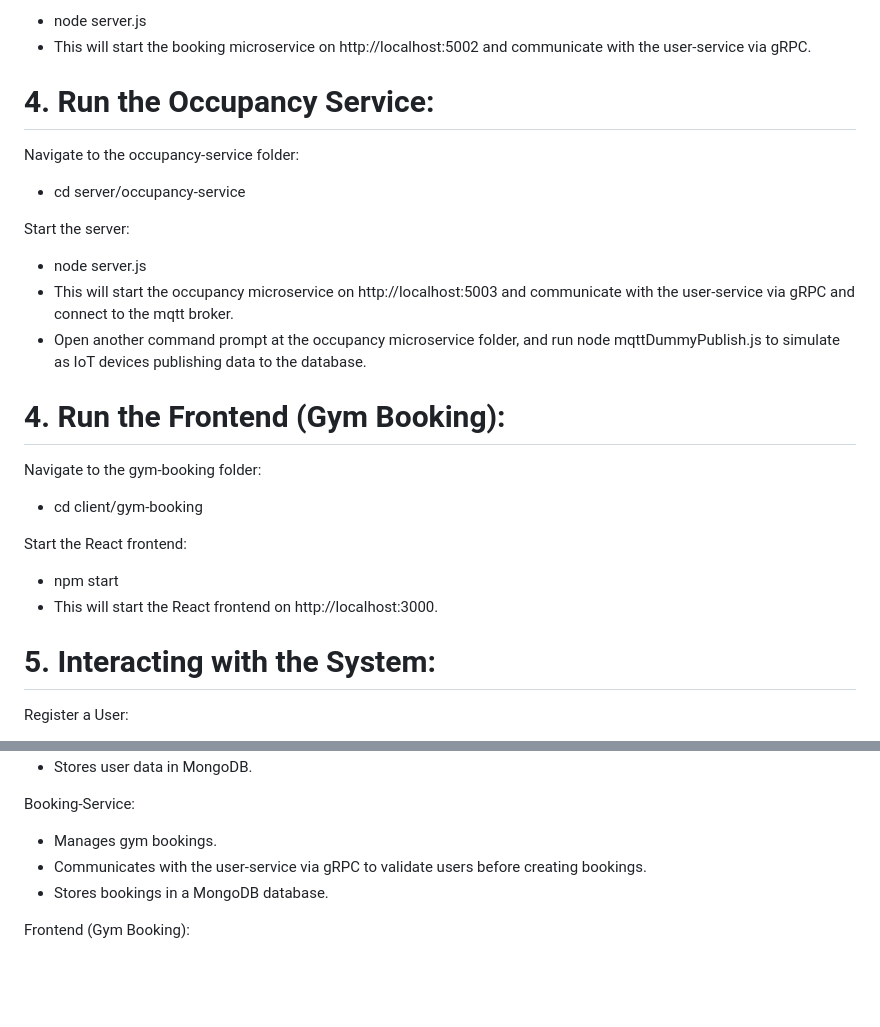
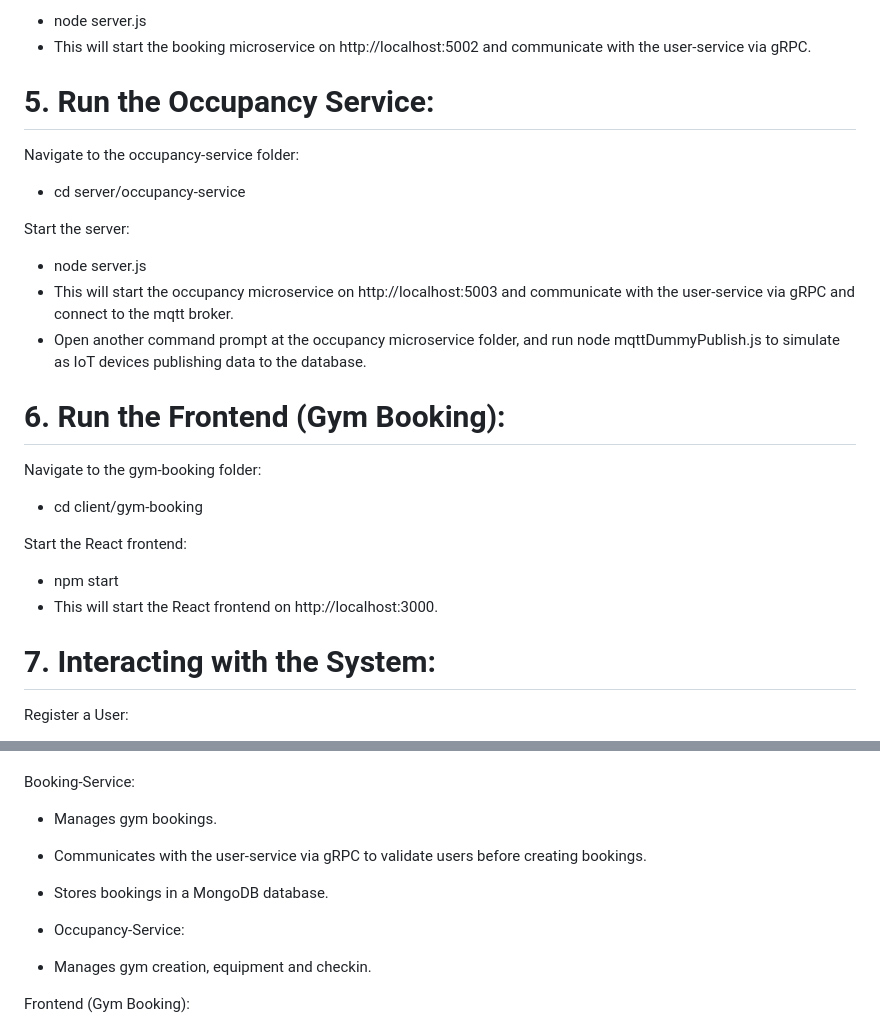
Before and after one commit to jaywmz/CSC3104-Cloud-and-Distributed-Computing-GYM, a Markdown page: README.md, 2 parts joined by grey strips. Drawn GitHub-style; blank space fills up the shorter version.

```diff
--- a/README.md
+++ b/README.md
@@ -58,7 +58,7 @@ Start the server:
 - node server.js
 - This will start the booking microservice on http://localhost:5002 and communicate with the user-service via gRPC.
 
-# 4. Run the Occupancy Service:
+# 5. Run the Occupancy Service:
 Navigate to the occupancy-service folder:
 - cd server/occupancy-service
 
@@ -68,7 +68,7 @@ Start the server:
 - Open another command prompt at the occupancy microservice folder, and run node mqttDummyPublish.js to simulate as IoT devices publishing data to the database.
 
 
-# 4. Run the Frontend (Gym Booking):
+# 6. Run the Frontend (Gym Booking):
 Navigate to the gym-booking folder:
 - cd client/gym-booking
 
@@ -76,7 +76,7 @@ Start the React frontend:
 - npm start
 - This will start the React frontend on http://localhost:3000.
 
-# 5. Interacting with the System:
+# 7. Interacting with the System:
 Register a User:
 - Go to http://localhost:3000/register.
 - Create a new user by providing a username, password, and role (either user or admin).
@@ -101,6 +101,10 @@ Booking-Service:
 - Communicates with the user-service via gRPC to validate users before creating bookings.
 - Stores bookings in a MongoDB database.
 
+- Occupancy-Service:
+- Manages gym creation, equipment and checkin.
+
+
 Frontend (Gym Booking):
 - React frontend for user interaction.
 - Provides UI for user registration, login, and gym booking.
```
